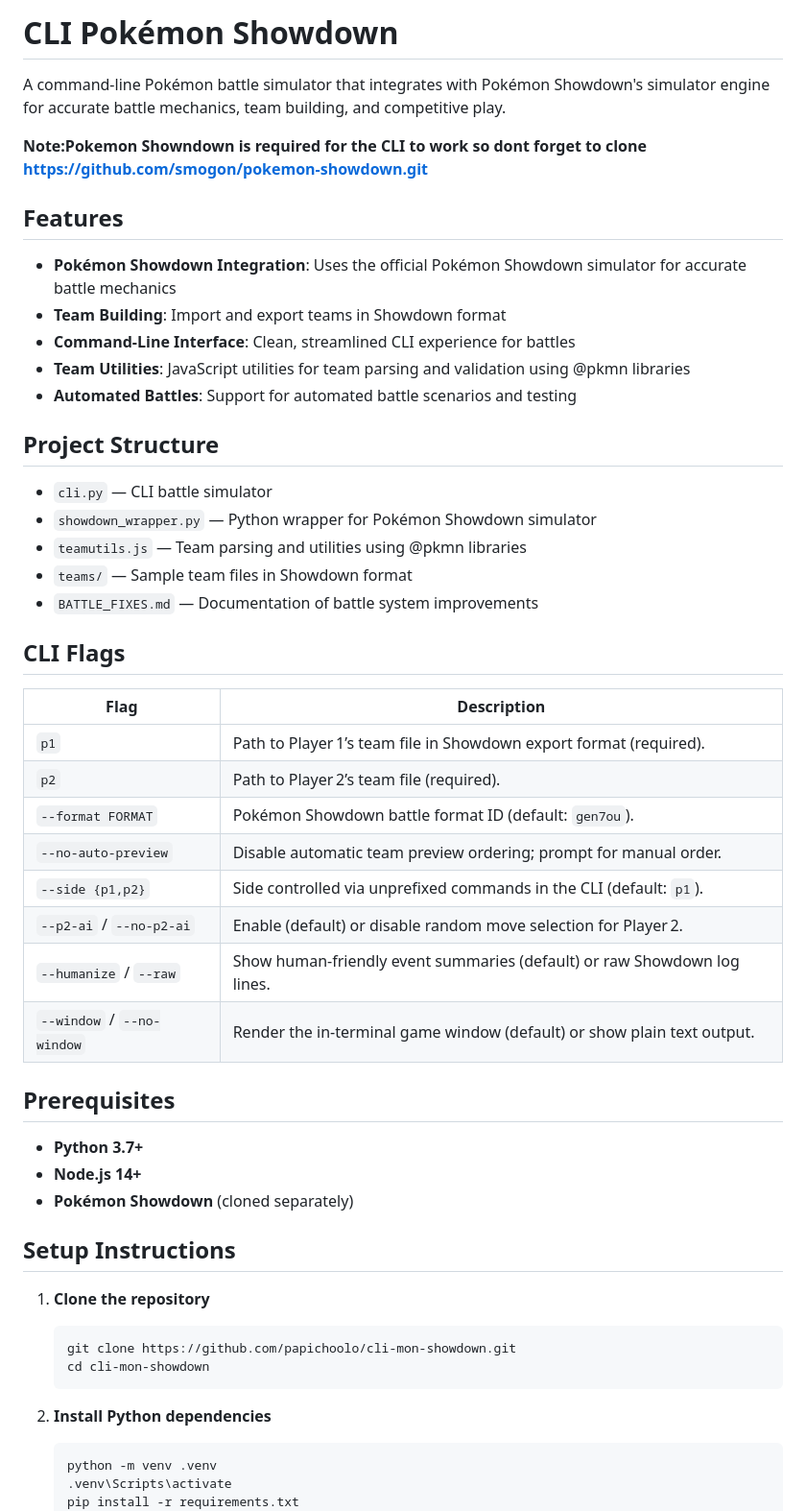
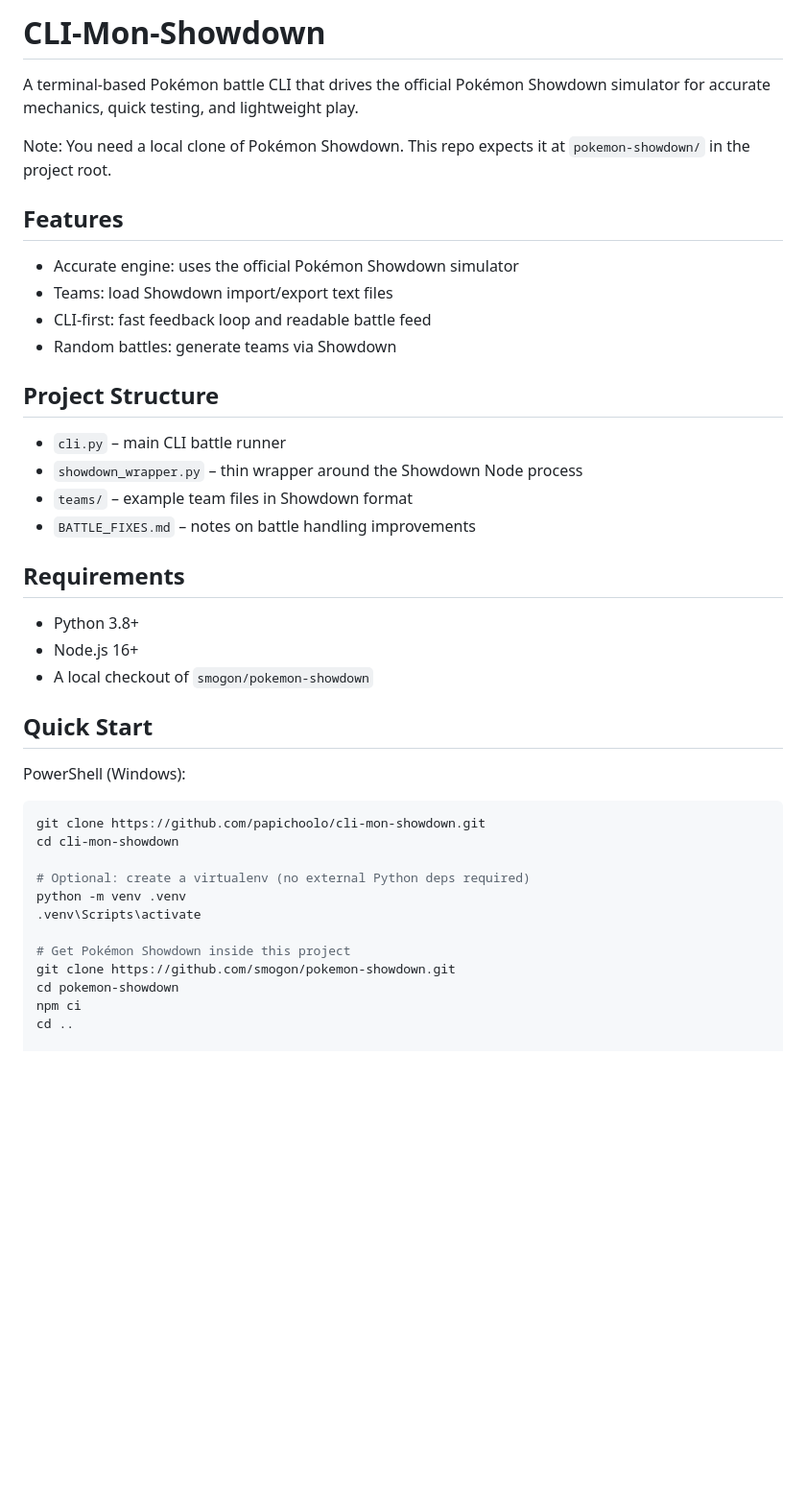
Before and after one commit to papichoolo/cli-mon-showdown, a Markdown page: README.md, the part around one of its changes. Shown at 96% size. Rendered like a GitHub page; blank space fills up the shorter version.

````diff
--- a/README.md
+++ b/README.md
@@ -1,59 +1,44 @@
-# CLI Pokémon Showdown
+# CLI-Mon-Showdown
 
-A command-line Pokémon battle simulator that integrates with Pokémon Showdown's simulator engine for accurate battle mechanics, team building, and competitive play.
+A terminal-based Pokémon battle CLI that drives the official Pokémon Showdown simulator for accurate mechanics, quick testing, and lightweight play.
 
-**Note:Pokemon Showndown is required for the CLI to work so dont forget to clone https://github.com/smogon/pokemon-showdown.git**
+Note: You need a local clone of Pokémon Showdown. This repo expects it at `pokemon-showdown/` in the project root.
 
 ## Features
 
-- **Pokémon Showdown Integration**: Uses the official Pokémon Showdown simulator for accurate battle mechanics
-- **Team Building**: Import and export teams in Showdown format
-- **Command-Line Interface**: Clean, streamlined CLI experience for battles
-- **Team Utilities**: JavaScript utilities for team parsing and validation using @pkmn libraries
-- **Automated Battles**: Support for automated battle scenarios and testing
+- Accurate engine: uses the official Pokémon Showdown simulator
+- Teams: load Showdown import/export text files
+- CLI-first: fast feedback loop and readable battle feed
+- Random battles: generate teams via Showdown
 
 ## Project Structure
 
+- `cli.py` – main CLI battle runner
+- `showdown_wrapper.py` – thin wrapper around the Showdown Node process
+- `teams/` – example team files in Showdown format
+- `BATTLE_FIXES.md` – notes on battle handling improvements
 
-- `cli.py` — CLI battle simulator
-- `showdown_wrapper.py` — Python wrapper for Pokémon Showdown simulator
-- `teamutils.js` — Team parsing and utilities using @pkmn libraries
-- `teams/` — Sample team files in Showdown format
-- `BATTLE_FIXES.md` — Documentation of battle system improvements
+## Requirements
 
+- Python 3.8+
+- Node.js 16+
+- A local checkout of `smogon/pokemon-showdown`
 
-## CLI Flags
+## Quick Start
 
-| Flag | Description |
-| ---- | ----------- |
-| `p1` | Path to Player 1’s team file in Showdown export format (required). |
-| `p2` | Path to Player 2’s team file (required). |
-| `--format FORMAT` | Pokémon Showdown battle format ID (default: `gen7ou`). |
-| `--no-auto-preview` | Disable automatic team preview ordering; prompt for manual order. |
-| `--side {p1,p2}` | Side controlled via unprefixed commands in the CLI (default: `p1`). |
-| `--p2-ai` / `--no-p2-ai` | Enable (default) or disable random move selection for Player 2. |
-| `--humanize` / `--raw` | Show human‑friendly event summaries (default) or raw Showdown log lines. |
-| `--window` / `--no-window` | Render the in-terminal game window (default) or show plain text output. |
+PowerShell (Windows):
 
+```powershell
+git clone https://github.com/papichoolo/cli-mon-showdown.git
+cd cli-mon-showdown
 
-## Prerequisites
+# Optional: create a virtualenv (no external Python deps required)
+python -m venv .venv
+.venv\Scripts\activate
 
-- **Python 3.7+**
-- **Node.js 14+**
-- **Pokémon Showdown** (cloned separately)
+# Get Pokémon Showdown inside this project
+git clone https://github.com/smogon/pokemon-showdown.git
+cd pokemon-showdown
+npm ci
+cd ..
 
-## Setup Instructions
-
-1. **Clone the repository**
-   ```powershell
-   git clone https://github.com/papichoolo/cli-mon-showdown.git
-   cd cli-mon-showdown
-   ```
-
-2. **Install Python dependencies**
-   ```powershell
-   python -m venv .venv
-   .venv\Scripts\activate
-   pip install -r requirements.txt
-   ```
-
````
Also changed, not shown: other parts of README.md (+73 -37 lines).
